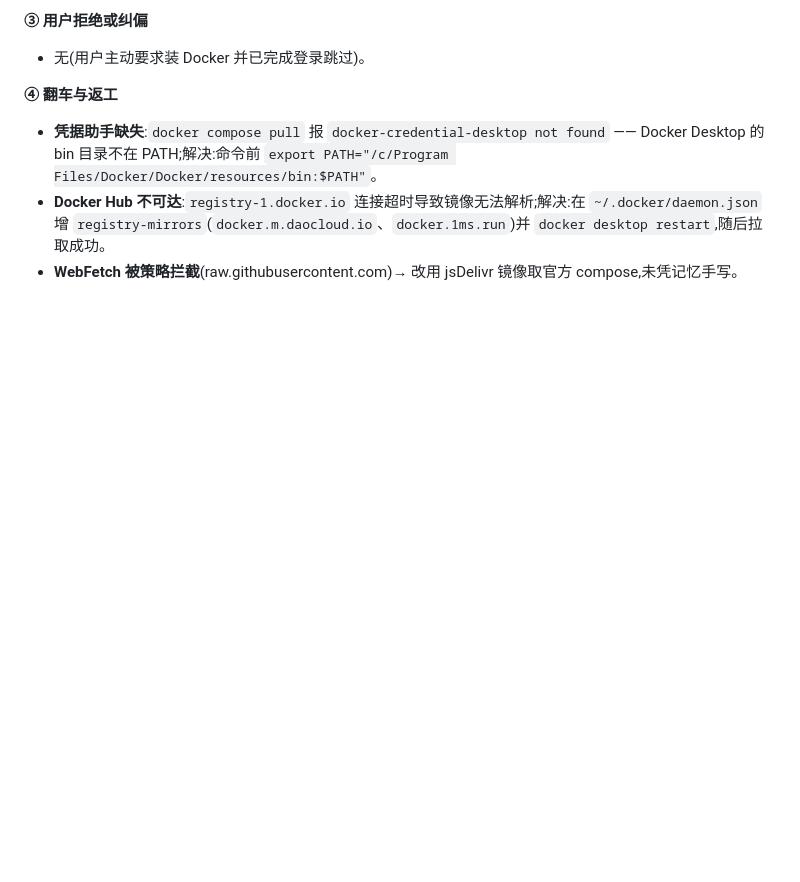
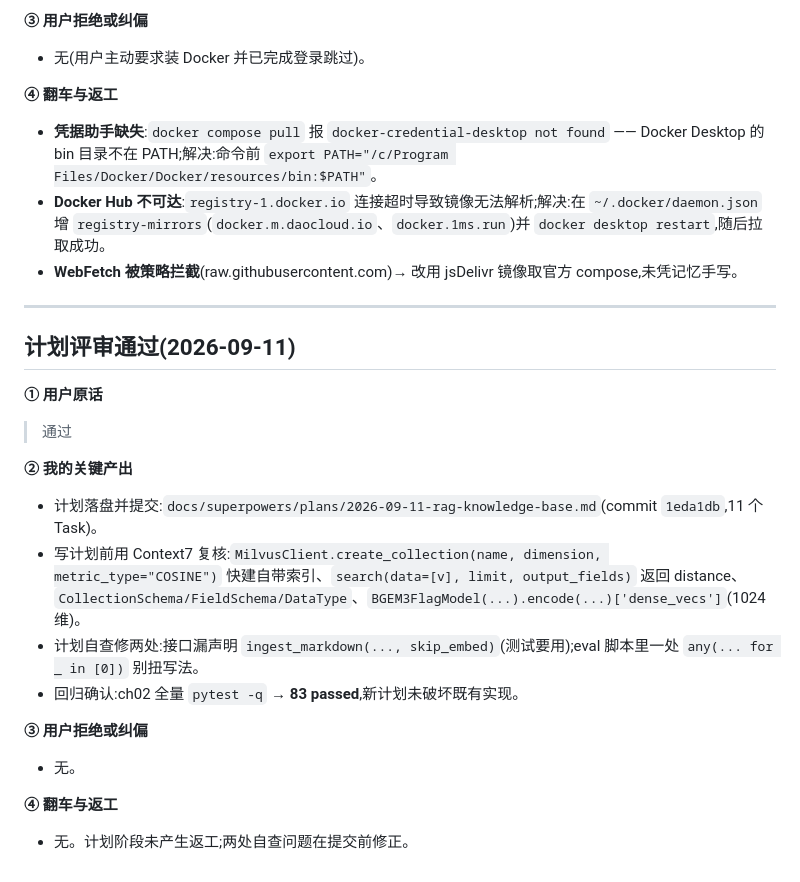
Before and after one commit to dream-kaii/MewHelp, a Markdown page: dev-notes/ch03.md, the part around the change. Drawn GitHub-style; blank space fills up the shorter version.

Commit message:
ch03: dev-notes 计划评审通过
Co-Authored-By: Claude Code <noreply@anthropic.com>

```diff
--- a/dev-notes/ch03.md
+++ b/dev-notes/ch03.md
@@ -47,3 +47,22 @@
 - **凭据助手缺失**:`docker compose pull` 报 `docker-credential-desktop not found` —— Docker Desktop 的 bin 目录不在 PATH;解决:命令前 `export PATH="/c/Program Files/Docker/Docker/resources/bin:$PATH"`。
 - **Docker Hub 不可达**:`registry-1.docker.io` 连接超时导致镜像无法解析;解决:在 `~/.docker/daemon.json` 增 `registry-mirrors`(`docker.m.daocloud.io`、`docker.1ms.run`)并 `docker desktop restart`,随后拉取成功。
 - **WebFetch 被策略拦截**(raw.githubusercontent.com)→ 改用 jsDelivr 镜像取官方 compose,未凭记忆手写。
+
+---
+
+## 计划评审通过(2026-09-11)
+
+**① 用户原话**
+> 通过
+
+**② 我的关键产出**
+- 计划落盘并提交:`docs/superpowers/plans/2026-09-11-rag-knowledge-base.md`(commit `1eda1db`,11 个 Task)。
+- 写计划前用 Context7 复核:`MilvusClient.create_collection(name, dimension, metric_type="COSINE")` 快建自带索引、`search(data=[v], limit, output_fields)` 返回 distance、`CollectionSchema/FieldSchema/DataType`、`BGEM3FlagModel(...).encode(...)['dense_vecs']`(1024 维)。
+- 计划自查修两处:接口漏声明 `ingest_markdown(..., skip_embed)`(测试要用);eval 脚本里一处 `any(... for _ in [0])` 别扭写法。
+- 回归确认:ch02 全量 `pytest -q` → **83 passed**,新计划未破坏既有实现。
+
+**③ 用户拒绝或纠偏**
+- 无。
+
+**④ 翻车与返工**
+- 无。计划阶段未产生返工;两处自查问题在提交前修正。
```
